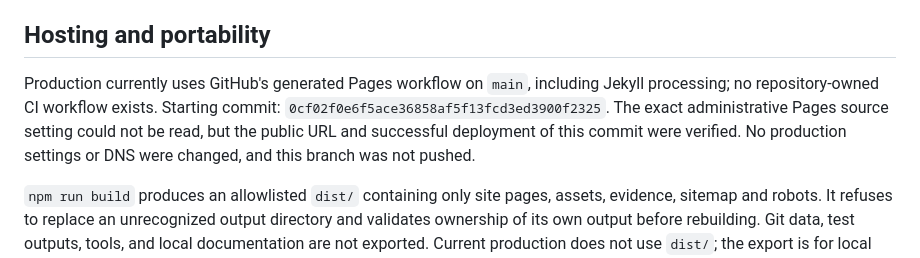
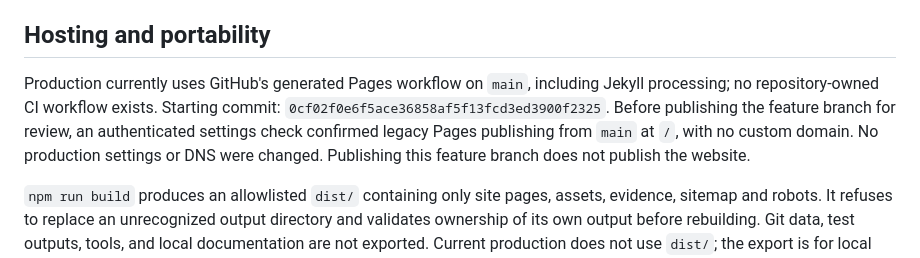
Before and after one commit to raal1600/ai-agent-portfolio, a Markdown page: README.md, the part around one of its changes. Rendered like a GitHub page.

Commit message:
Clarify feature review and confirmed Pages publishing source

```diff
--- a/README.md
+++ b/README.md
@@ -47,7 +47,7 @@ Run `serve` or `preview` one at a time: both use port 8110. Browser verification
 
 ## Hosting and portability
 
-Production currently uses GitHub's generated Pages workflow on `main`, including Jekyll processing; no repository-owned CI workflow exists. Starting commit: `0cf02f0e6f5ace36858af5f13fcd3ed3900f2325`. The exact administrative Pages source setting could not be read, but the public URL and successful deployment of this commit were verified. No production settings or DNS were changed, and this branch was not pushed.
+Production currently uses GitHub's generated Pages workflow on `main`, including Jekyll processing; no repository-owned CI workflow exists. Starting commit: `0cf02f0e6f5ace36858af5f13fcd3ed3900f2325`. Before publishing the feature branch for review, an authenticated settings check confirmed legacy Pages publishing from `main` at `/`, with no custom domain. No production settings or DNS were changed. Publishing this feature branch does not publish the website.
 
 `npm run build` produces an allowlisted `dist/` containing only site pages, assets, evidence, sitemap and robots. It refuses to replace an unrecognized output directory and validates ownership of its own output before rebuilding. Git data, test outputs, tools, and local documentation are not exported. Current production does not use `dist/`; the export is for local preview or a future approved hosting choice.
 
```
Also changed, not shown: other parts of README.md (+1 -1 lines), docs/customer-website-discovery.md (+4 -0 lines), docs/customer-website-handoff.md (+2 -2 lines).
